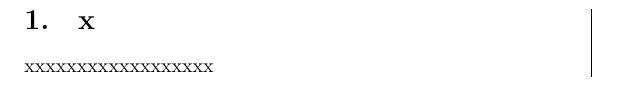
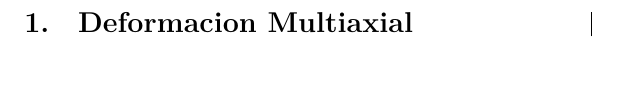
Before and after one commit to josh-l515/physics-II-lecture-notes, a LaTeX document (main.tex, which reads sections/00_chapter_I/04_deformacion_multiaxial.tex): part of page 4 of 4, cut at the place of the change. Compiled offline with XeLaTeX.

Commit message:
Deformacion multiaxial

```diff
--- a/sections/00_chapter_I/04_deformacion_multiaxial.tex
+++ b/sections/00_chapter_I/04_deformacion_multiaxial.tex
@@ -1,3 +1 @@
-\begin{section}
-xxxxxxxxxxxxxxxxxxx
-\end{section}
+\section{Deformacion Multiaxial}
```
